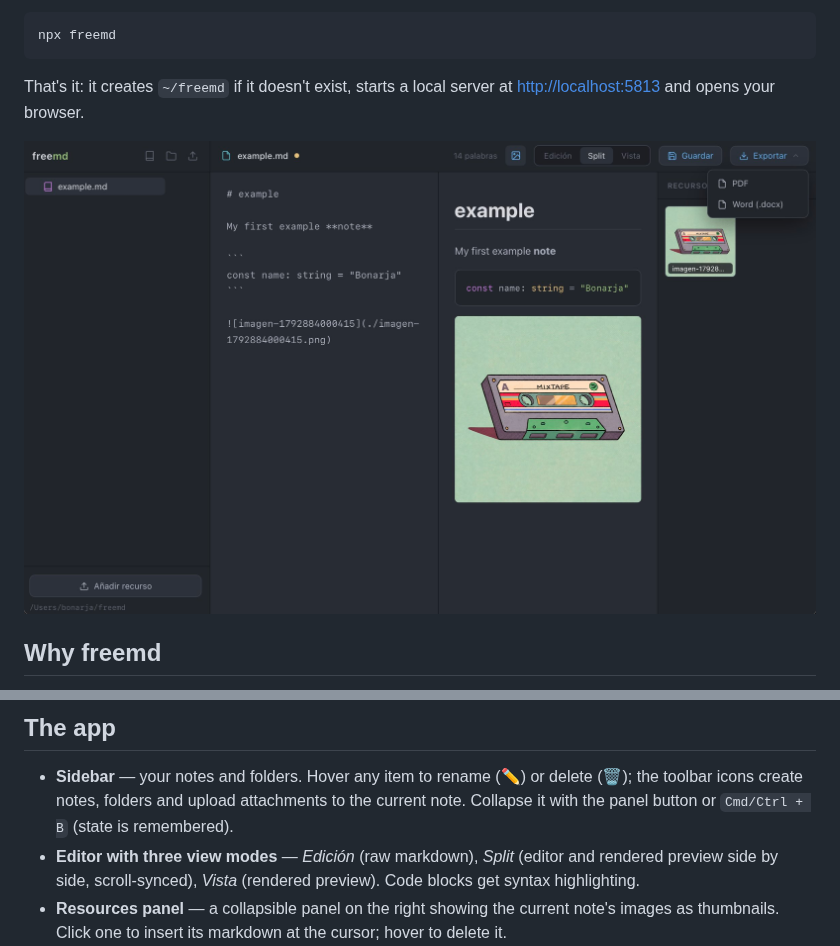
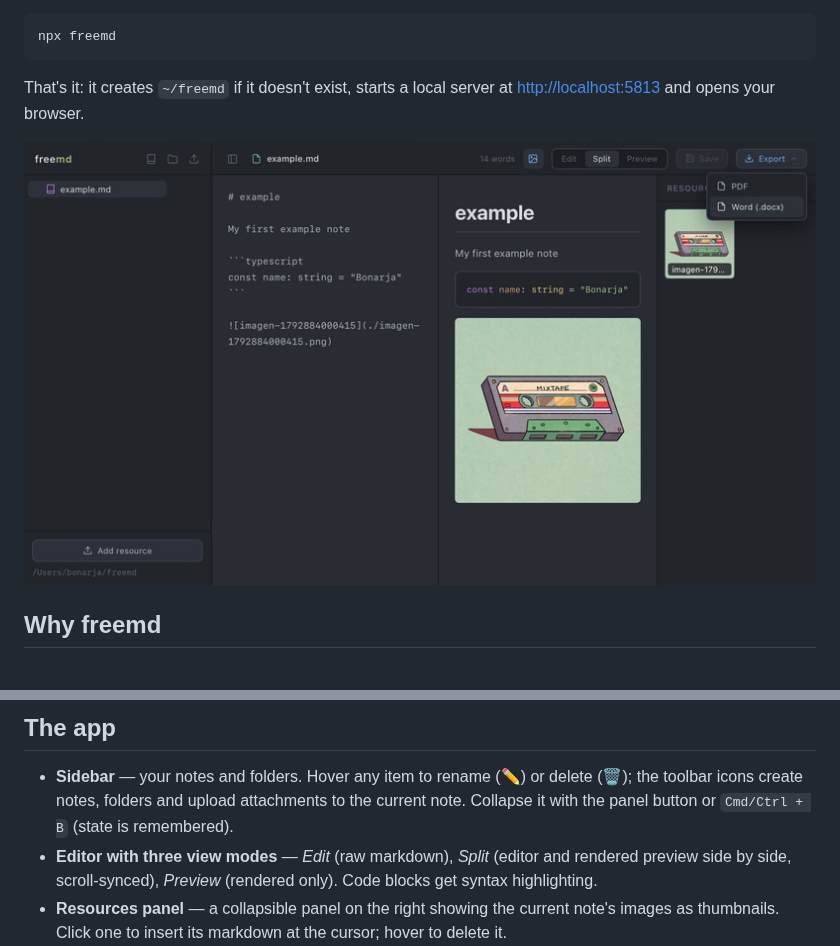
Before and after one commit to bonarja/freemd, a Markdown page: README.md, 2 parts joined by grey strips. GitHub-like rendering; pictures changed too: doc/img1.jpeg (added), doc/img1.jpg (deleted).

```diff
--- a/README.md
+++ b/README.md
@@ -10,7 +10,7 @@ npx freemd
 
 That's it: it creates `~/freemd` if it doesn't exist, starts a local server at [http://localhost:5813](http://localhost:5813) and opens your browser.
 
-<img src="./doc/img1.jpg" alt="img1" width="800">
+![img1](./doc/img1.jpeg)
 
 ## Why freemd
 
@@ -74,7 +74,7 @@ Everything lives in one folder (by default `~/freemd`):
 ## The app
 
 - **Sidebar** — your notes and folders. Hover any item to rename (✏️) or delete (🗑); the toolbar icons create notes, folders and upload attachments to the current note. Collapse it with the panel button or `Cmd/Ctrl + B` (state is remembered).
-- **Editor with three view modes** — *Edición* (raw markdown), *Split* (editor and rendered preview side by side, scroll-synced), *Vista* (rendered preview). Code blocks get syntax highlighting.
+- **Editor with three view modes** — *Edit* (raw markdown), *Split* (editor and rendered preview side by side, scroll-synced), *Preview* (rendered only). Code blocks get syntax highlighting.
 - **Resources panel** — a collapsible panel on the right showing the current note's images as thumbnails. Click one to insert its markdown at the cursor; hover to delete it.
 - **Paste images** — copy a screenshot or image and press `Cmd/Ctrl + V` anywhere in the note: it's saved into the note's folder and its markdown inserted at the cursor.
 - **Autosave** — changes save automatically 1.2 s after you stop typing (or instantly with `Cmd/Ctrl + S`).
```
Also changed, not shown: README.es.md (+4 -4 lines), 9 other files.
